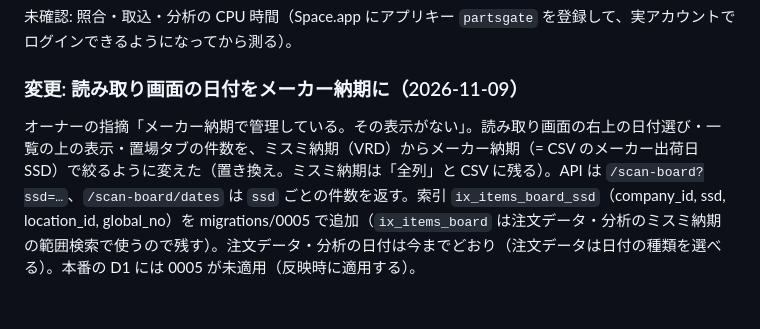
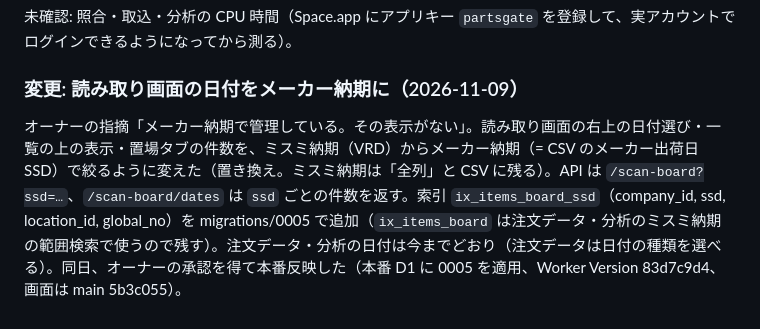
Before and after one commit to hirano-creator/halspace-front, a Markdown page: PartsGate/docs/development-plan.md, the part around the change. Drawn GitHub-style.

Commit message:
docs(partsgate): メーカー納期への変更の本番反映を記録
Co-Authored-By: Claude Opus 5.5 <noreply@anthropic.com>

```diff
--- a/PartsGate/docs/development-plan.md
+++ b/PartsGate/docs/development-plan.md
@@ -152,4 +152,4 @@
 
 ### 変更: 読み取り画面の日付をメーカー納期に（2026-11-09）
 
-オーナーの指摘「メーカー納期で管理している。その表示がない」。読み取り画面の右上の日付選び・一覧の上の表示・置場タブの件数を、ミスミ納期（VRD）からメーカー納期（= CSV のメーカー出荷日 SSD）で絞るように変えた（置き換え。ミスミ納期は「全列」と CSV に残る）。API は `/scan-board?ssd=…`、`/scan-board/dates` は `ssd` ごとの件数を返す。索引 `ix_items_board_ssd`（company_id, ssd, location_id, global_no）を migrations/0005 で追加（`ix_items_board` は注文データ・分析のミスミ納期の範囲検索で使うので残す）。注文データ・分析の日付は今までどおり（注文データは日付の種類を選べる）。本番の D1 には 0005 が未適用（反映時に適用する）。
+オーナーの指摘「メーカー納期で管理している。その表示がない」。読み取り画面の右上の日付選び・一覧の上の表示・置場タブの件数を、ミスミ納期（VRD）からメーカー納期（= CSV のメーカー出荷日 SSD）で絞るように変えた（置き換え。ミスミ納期は「全列」と CSV に残る）。API は `/scan-board?ssd=…`、`/scan-board/dates` は `ssd` ごとの件数を返す。索引 `ix_items_board_ssd`（company_id, ssd, location_id, global_no）を migrations/0005 で追加（`ix_items_board` は注文データ・分析のミスミ納期の範囲検索で使うので残す）。注文データ・分析の日付は今までどおり（注文データは日付の種類を選べる）。同日、オーナーの承認を得て本番反映した（本番 D1 に 0005 を適用、Worker Version 83d7c9d4、画面は main 5b3c055）。
```
